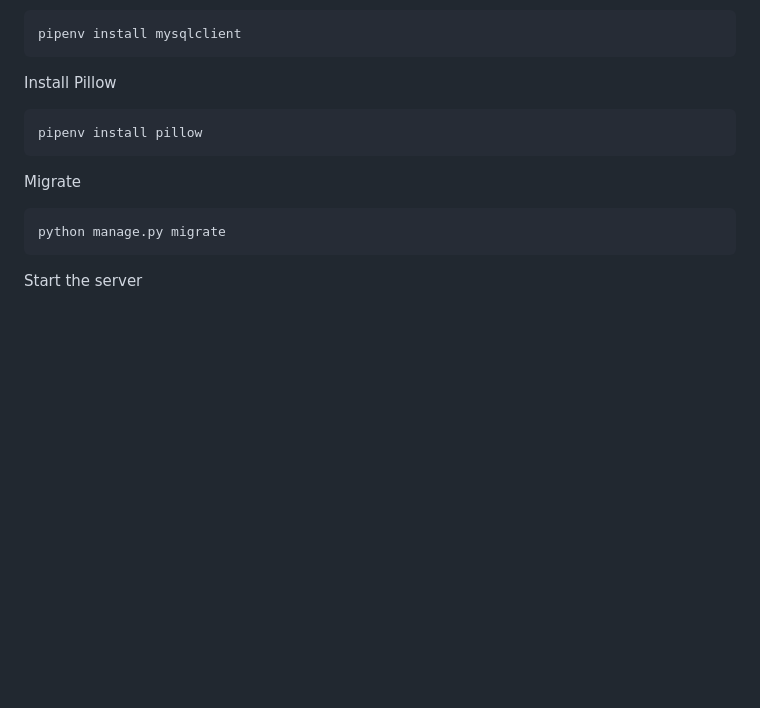
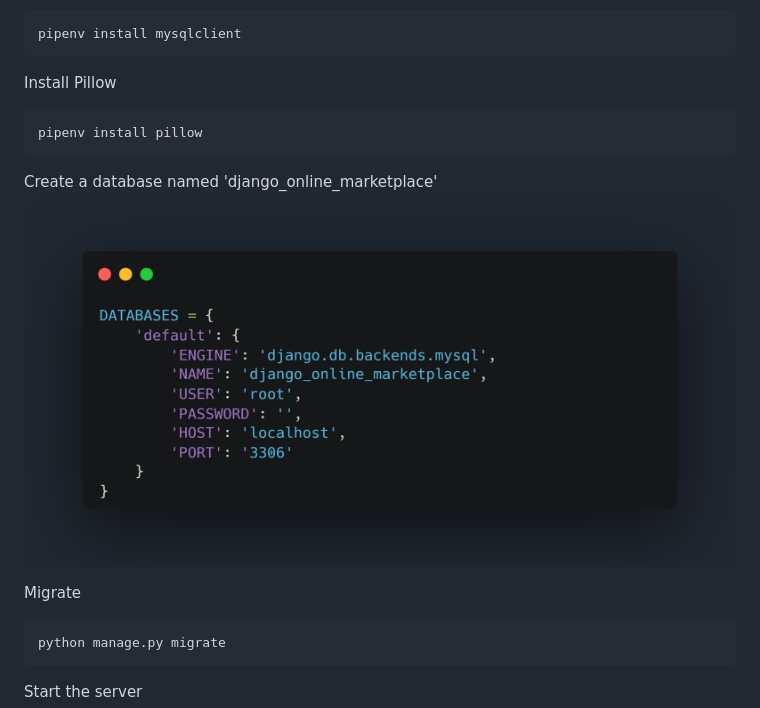
Before and after one commit to AristonCatipay/django_online_marketplace, a Markdown page: README.md, the part around the change. Rendered like a GitHub page; pictures changed too: readme_images/change_database_settings.png (added); blank space fills up the shorter version.

````diff
--- a/README.md
+++ b/README.md
@@ -36,6 +36,9 @@ Install Pillow
 pipenv install pillow
 ```
 
+Create a database named 'django_online_marketplace'
+![Database_Configuration](/readme_images/change_database_settings.png)
+
 Migrate
 ```bash
 python manage.py migrate
````
Also changed, not shown: readme_images/xampp_create_database.PNG (added), 2 other files.
